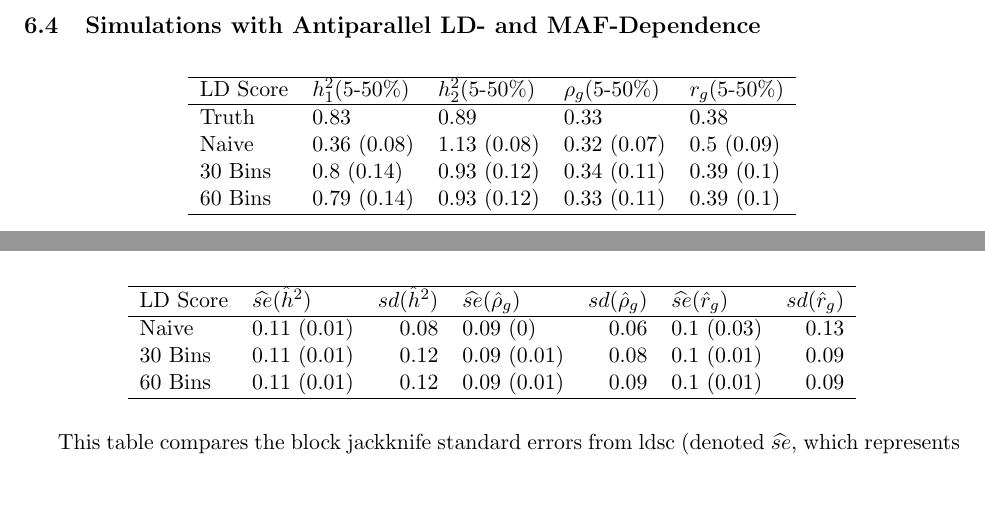
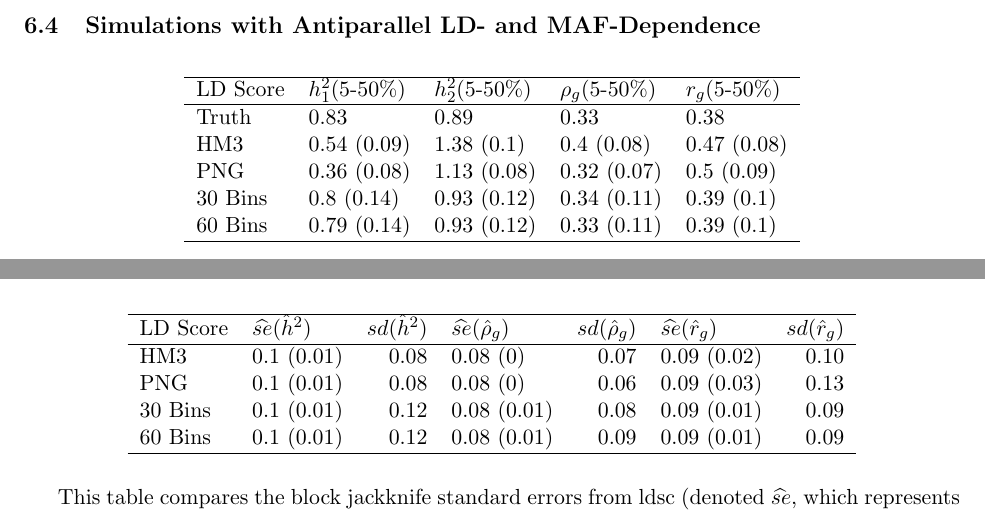
Before and after one commit to lillapandan/gencor, a LaTeX document (supp.tex, which reads table/antiparallel_arch_sim.tex, table/parallel_arch_sim_se.tex): two parts of pages 21 and 23 of 25, joined at a grey line, cut so that both start at the same text, the shorter picture padded with empty space. Compiled offline with pdfLaTeX.

Commit message:
sup tables

```diff
--- a/table/antiparallel_arch_sim.tex
+++ b/table/antiparallel_arch_sim.tex
@@ -7,7 +7,8 @@
 LD Score & $h^2_1(5\myhyphen50\%)$ & $h^2_2(5\myhyphen50\%)$ & $\rho_g(5\myhyphen50\%)$ & $r_g(5\myhyphen50\%)$ \\
   \hline
 Truth & 0.83 & 0.89 & 0.33 & 0.38 \\
-  Naive & 0.36 (0.08) & 1.13 (0.08) & 0.32 (0.07) & 0.5 (0.09) \\
+  HM3 & 0.54 (0.09) & 1.38 (0.1) & 0.4 (0.08) & 0.47 (0.08) \\
+  PNG & 0.36 (0.08) & 1.13 (0.08) & 0.32 (0.07) & 0.5 (0.09) \\
   30 Bins & 0.8 (0.14) & 0.93 (0.12) & 0.34 (0.11) & 0.39 (0.1) \\
   60 Bins & 0.79 (0.14) & 0.93 (0.12) & 0.33 (0.11) & 0.39 (0.1) \\
    \hline
--- a/table/parallel_arch_sim_se.tex
+++ b/table/parallel_arch_sim_se.tex
@@ -1,14 +1,15 @@
 % latex table generated in R 3.1.0 by xtable 1.7-3 package
-% Fri Aug 22 16:49:51 2014
+% Sat Oct 11 21:28:47 2014
 \begin{table}[ht]
 \centering
 \begin{tabular}{llrlrlr}
   \hline
 LD Score & $\widehat{se}(\hat{h}^2)$ & $sd(\hat{h}^2)$ & $\widehat{se}(\hat{\rho}_g)$ & $sd(\hat{\rho}_g)$ & $\widehat{se}(\hat{r}_g)$ & $sd(\hat{r}_g)$ \\
   \hline
-Naive & 0.11 (0.01) & 0.08 & 0.09 (0) & 0.06 & 0.1 (0.03) & 0.13 \\
-  30 Bins & 0.11 (0.01) & 0.12 & 0.09 (0.01) & 0.08 & 0.1 (0.01) & 0.09 \\
-  60 Bins & 0.11 (0.01) & 0.12 & 0.09 (0.01) & 0.09 & 0.1 (0.01) & 0.09 \\
+HM3 & 0.1 (0.01) & 0.08 & 0.08 (0) & 0.07 & 0.09 (0.02) & 0.10 \\
+  PNG & 0.1 (0.01) & 0.08 & 0.08 (0) & 0.06 & 0.09 (0.03) & 0.13 \\
+  30 Bins & 0.1 (0.01) & 0.12 & 0.08 (0.01) & 0.08 & 0.09 (0.01) & 0.09 \\
+  60 Bins & 0.1 (0.01) & 0.12 & 0.08 (0.01) & 0.09 & 0.09 (0.01) & 0.09 \\
    \hline
 \end{tabular}
 \end{table}
```
Also changed, not shown: table/parallel_arch_sim.tex (+3 -2 lines), table/antiparallel_arch_sim.tex (2 more changed lines).
